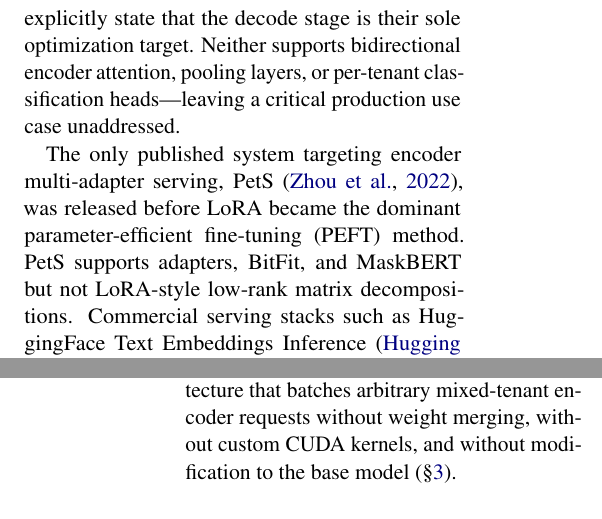
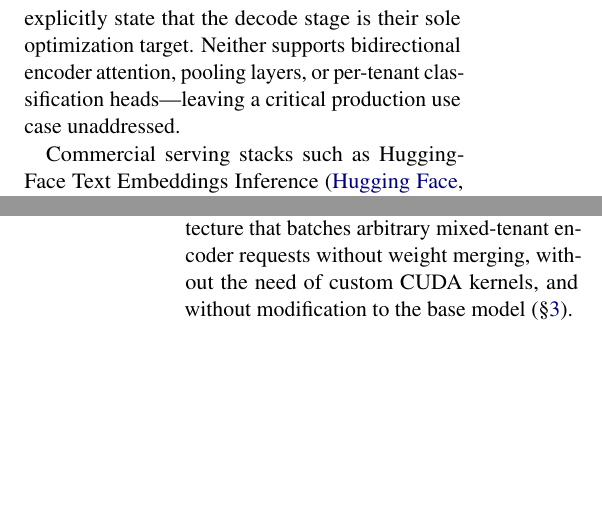
Before and after one commit to ashutoshrdwivedi/lora_scaling, a LaTeX paper (paper/main.tex): two parts of the columns of pages 1 and 2 of 12 before the commit and two parts of the columns of pages 1 and 2 of 11 after it, joined at a grey line, cut so that both start at the same text, the shorter picture padded with empty space. Compiled offline with pdfLaTeX.

Commit message:
added self review comments.

```diff
--- a/paper/main.tex
+++ b/paper/main.tex
@@ -115,17 +115,18 @@ supports thousands of concurrent adapters.
 Both systems are architected around autoregressive generation---KV-cache
 paging, token-by-token decode loops, and causal attention masks---and the
 Punica authors explicitly state that the decode stage is their sole
+% * <Ashutosh Dwivedi> 17:40:44 26 May 2026 UTC+0530:
+% verify punica claim
 optimization target.
 Neither supports bidirectional encoder attention, pooling layers, or
+% * <Ashutosh Dwivedi> 17:41:57 26 May 2026 UTC+0530:
+% Neither are specifically designed specifically for bidirectional encoder models? (but what's sepecial about that anyway?). Pooling layer - why specically mention that?
 per-tenant classification heads---leaving a critical production use case
 unaddressed.
 
-The only published system targeting encoder multi-adapter serving, PetS
-\cite{zhou2022pets}, was released before LoRA became the dominant
-parameter-efficient fine-tuning (PEFT) method.
-PetS supports adapters, BitFit, and MaskBERT but not LoRA-style low-rank
-matrix decompositions.
 Commercial serving stacks such as HuggingFace Text Embeddings Inference
+% * <Ashutosh Dwivedi> 17:42:54 26 May 2026 UTC+0530:
+% Re-word with proper research
 \cite{huggingface2023tei} offer no adapter support at all.
 vLLM \cite{kwon2023vllm} added basic single-adapter encoder-LoRA loading in
 v0.8.3 (PR~\#14935, closing GitHub issue~\#12808); multi-adapter LoRA serving
@@ -155,11 +158,15 @@ batched analogously via zero-padded BMM.
 
   \item We present late-fusion BMM serving, an architecture that batches
   arbitrary mixed-tenant encoder requests without weight merging,
-  without custom CUDA kernels, and without modification to the base model
+% * <Ashutosh Dwivedi> 17:46:12 26 May 2026 UTC+0530:
+% UN-necessary line. Is model modification ever required?
+  without the need of custom CUDA kernels, and without modification to the base model
   (\S\ref{sec:system}).
 
   \item We empirically demonstrate that adapter count does not drive inference
   latency: scaling from 100 to 20{,}000 adapters leaves p50 latency
+% * <Ashutosh Dwivedi> 17:46:50 26 May 2026 UTC+0530:
+% Should report p99 instead? Check other papers and confirm.
   statistically unchanged at batch size 32 on a single A100-40GB, with serving
   throughput saturating at $\approx$800~samples/sec by batch size 64
   (\S\ref{sec:experiments}).
```
Also changed, not shown: paper/main.tex (4 more changed lines).
